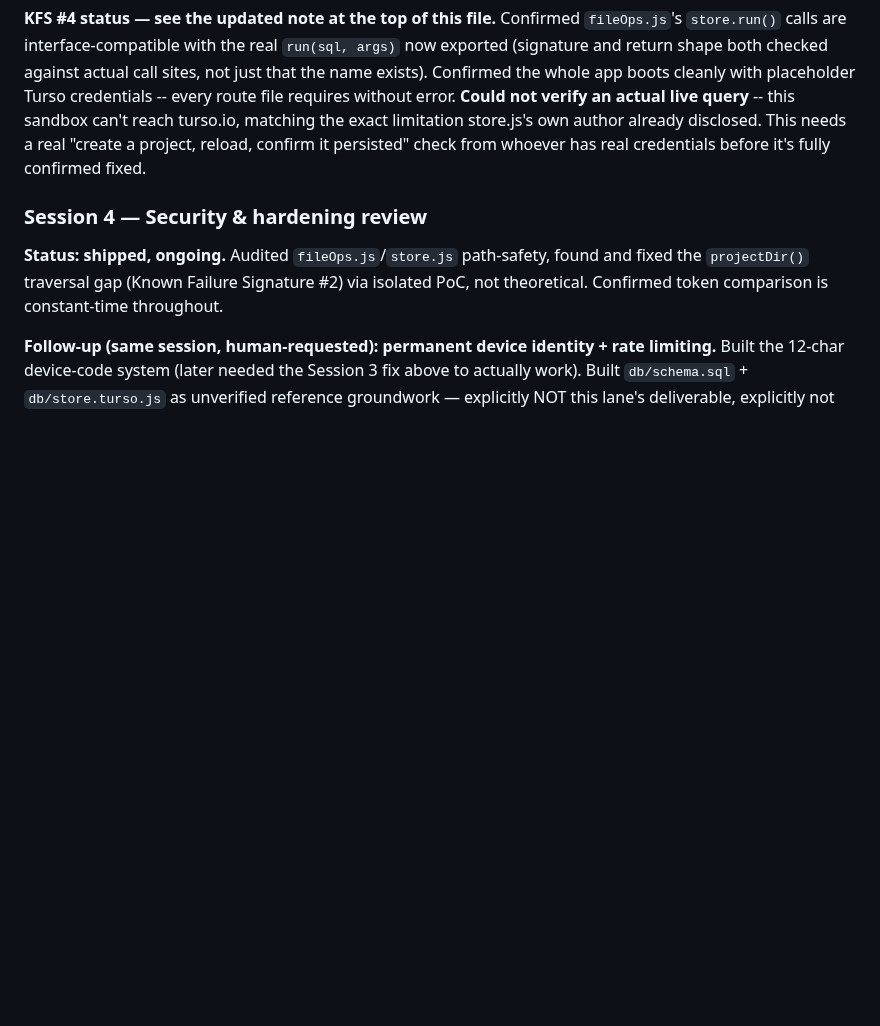
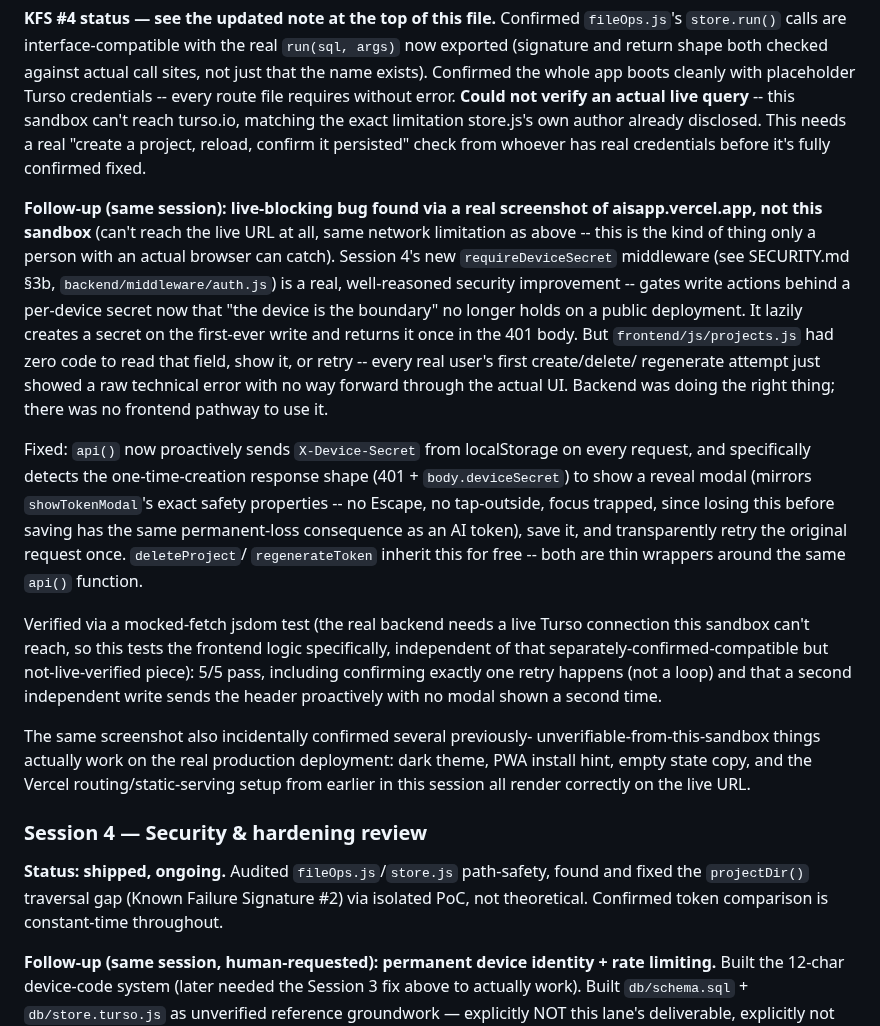
Before and after one commit to hrishitkoli-ship-it/the-aisapp-project, a Markdown page: INSTRUCTIONS.md, the part around the change. Rendered like a GitHub page; blank space fills up the shorter version.

Commit message:
Document the device-secret frontend fix in Session Ledger

```diff
--- a/INSTRUCTIONS.md
+++ b/INSTRUCTIONS.md
@@ -439,6 +439,44 @@ exact limitation store.js's own author already disclosed. This needs a
 real "create a project, reload, confirm it persisted" check from
 whoever has real credentials before it's fully confirmed fixed.
 
+**Follow-up (same session): live-blocking bug found via a real
+screenshot of aisapp.vercel.app, not this sandbox** (can't reach the
+live URL at all, same network limitation as above -- this is the kind
+of thing only a person with an actual browser can catch). Session 4's
+new `requireDeviceSecret` middleware (see SECURITY.md §3b,
+`backend/middleware/auth.js`) is a real, well-reasoned security
+improvement -- gates write actions behind a per-device secret now that
+"the device is the boundary" no longer holds on a public deployment.
+It lazily creates a secret on the first-ever write and returns it once
+in the 401 body. But `frontend/js/projects.js` had zero code to read
+that field, show it, or retry -- every real user's first create/delete/
+regenerate attempt just showed a raw technical error with no way
+forward through the actual UI. Backend was doing the right thing; there
+was no frontend pathway to use it.
+
+Fixed: `api()` now proactively sends `X-Device-Secret` from localStorage
+on every request, and specifically detects the one-time-creation
+response shape (401 + `body.deviceSecret`) to show a reveal modal
+(mirrors `showTokenModal`'s exact safety properties -- no Escape, no
+tap-outside, focus trapped, since losing this before saving has the
+same permanent-loss consequence as an AI token), save it, and
+transparently retry the original request once. `deleteProject`/
+`regenerateToken` inherit this for free -- both are thin wrappers
+around the same `api()` function.
+
+Verified via a mocked-fetch jsdom test (the real backend needs a live
+Turso connection this sandbox can't reach, so this tests the frontend
+logic specifically, independent of that separately-confirmed-compatible
+but not-live-verified piece): 5/5 pass, including confirming exactly
+one retry happens (not a loop) and that a second independent write
+sends the header proactively with no modal shown a second time.
+
+The same screenshot also incidentally confirmed several previously-
+unverifiable-from-this-sandbox things actually work on the real
+production deployment: dark theme, PWA install hint, empty state
+copy, and the Vercel routing/static-serving setup from earlier in this
+session all render correctly on the live URL.
+
 ### Session 4 — Security & hardening review
 **Status: shipped, ongoing.** Audited `fileOps.js`/`store.js` path-safety,
 found and fixed the `projectDir()` traversal gap (Known Failure Signature
```
